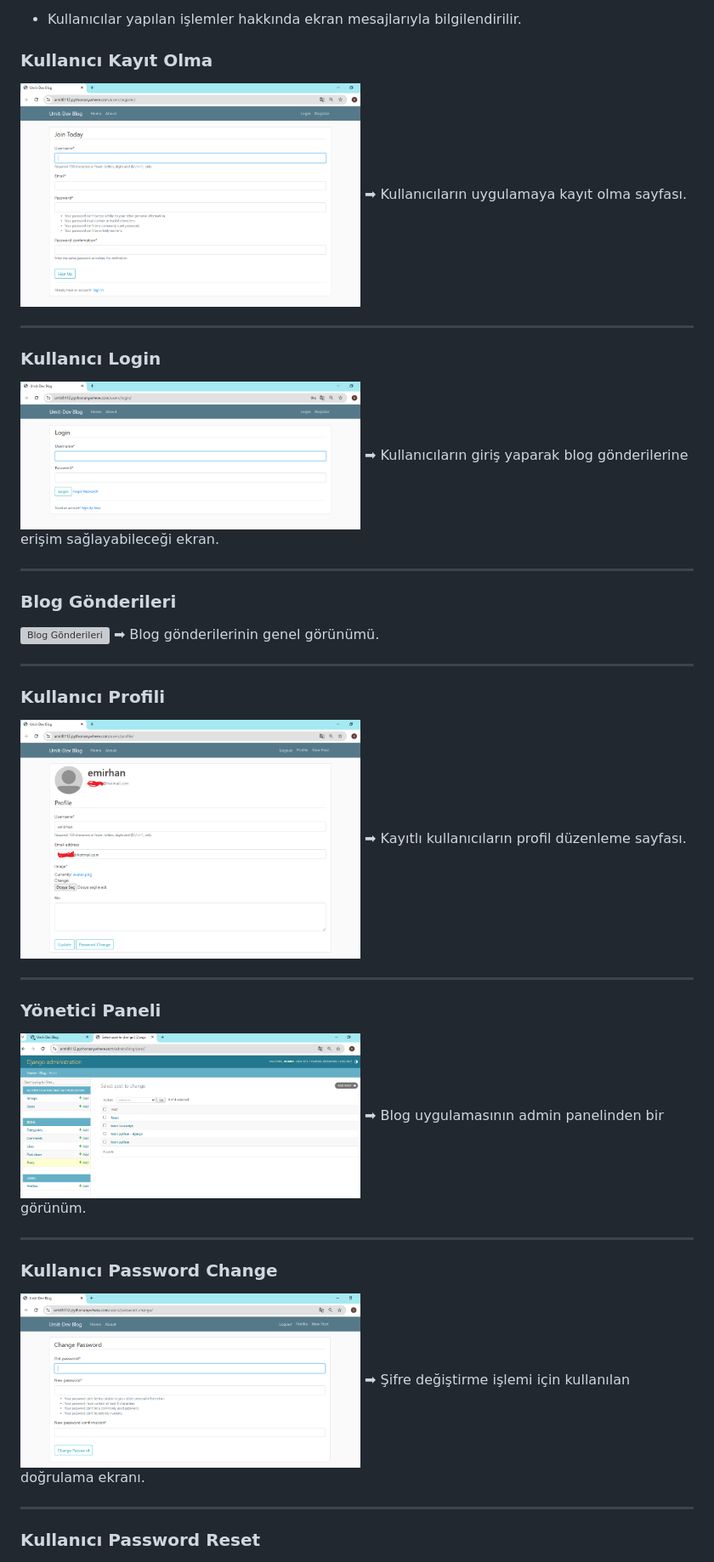
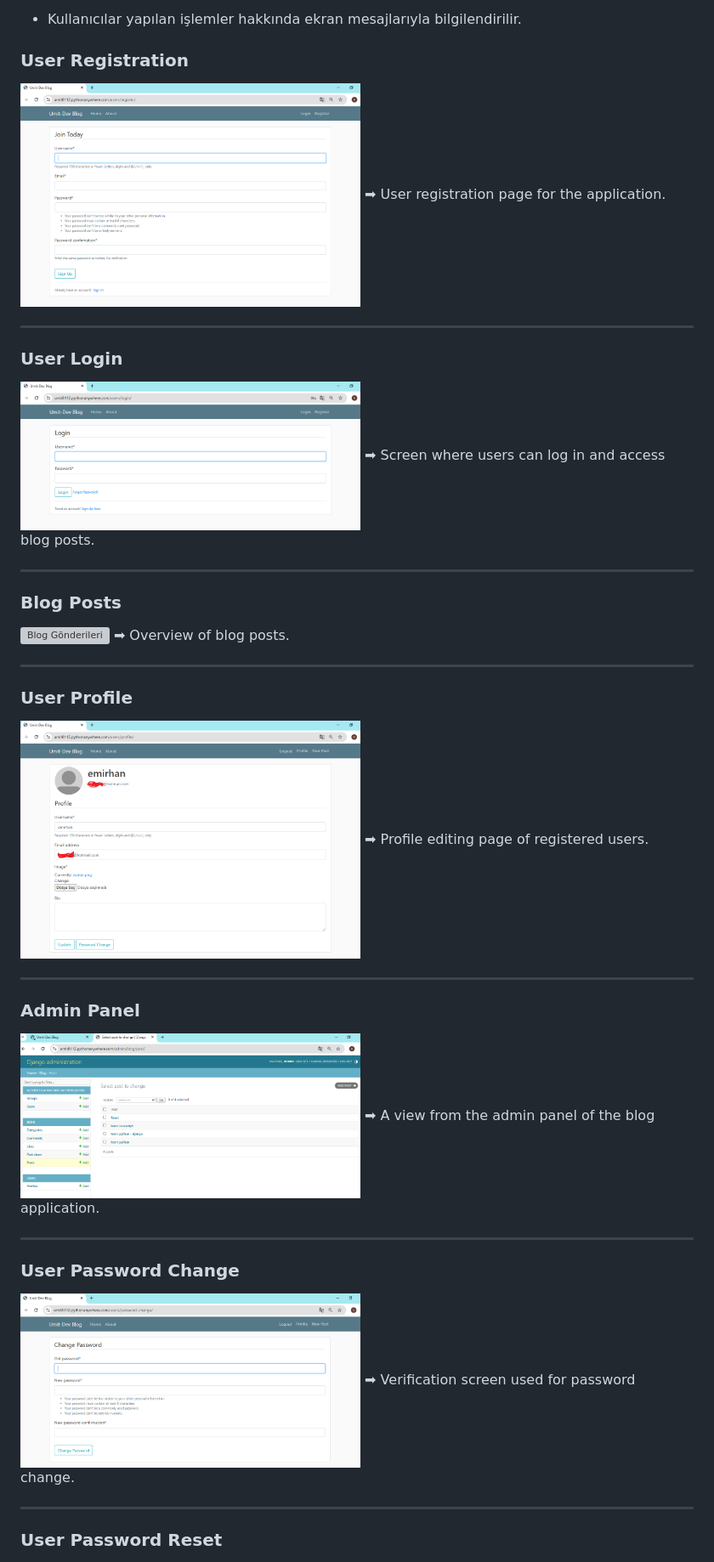
Before and after one commit to Umit8098/Proj_Django_Temp_Blog_App_CH-8, a Markdown page: Readme.md, the part around the change printed below. Shown: that part at 85% size. Rendered like a GitHub page; grey boxes are pictures that could not be loaded.

```diff
--- a/Readme.md
+++ b/Readme.md
@@ -51,48 +73,48 @@
   - Yorum sayısı görüntülenir.
 - Kullanıcılar yapılan işlemler hakkında ekran mesajlarıyla bilgilendirilir.
 
-### Kullanıcı Kayıt Olma
+### User Registration
 <!-- ![screenshot](project_screenshot/register.png) -->
 <img src="project_screenshot/register.png" alt="Kullanıcı Kayıt Olma" width="400"/>
-➡ Kullanıcıların uygulamaya kayıt olma sayfası.
+➡ User registration page for the application.
 
 ---
 
-### Kullanıcı Login
+### User Login
 <!-- ![screenshot](project_screenshot/login.png) -->
 <img src="project_screenshot/login.png" alt="Kullanıcı Login" width="400"/>
-➡ Kullanıcıların giriş yaparak blog gönderilerine erişim sağlayabileceği ekran.
+➡ Screen where users can log in and access blog posts.
 
 ---
 
-### Blog Gönderileri
+### Blog Posts
 <!-- ![screenshot](project_screenshot/Blog_App.gif) -->
 <img src="project_screenshot/Blog_App.gif" alt="Blog Gönderileri" width="400"/>
-➡ Blog gönderilerinin genel görünümü.
+➡ Overview of blog posts.
 
 ---
 
-### Kullanıcı Profili
+### User Profile
 <!-- ![screenshot](project_screenshot/profile.png) -->
 <img src="project_screenshot/profile.png" alt="Kullanıcı Profili" width="400"/>
-➡ Kayıtlı kullanıcıların profil düzenleme sayfası.
+➡ Profile editing page of registered users.
 
 ---
 
-### Yönetici Paneli
+### Admin Panel
 <!-- ![screenshot](project_screenshot/admin_panel.png) -->
 <img src="project_screenshot/admin_panel.png" alt="Yönetici Paneli" width="400"/>
-➡ Blog uygulamasının admin panelinden bir görünüm.
+➡ A view from the admin panel of the blog application.
 
 ---
 
-### Kullanıcı Password Change
+### User Password Change
 <!-- ![screenshot](project_screenshot/change_password.png) -->
 <img src="project_screenshot/change_password.png" alt="Kullanıcı Password Change" width="400"/>
-➡ Şifre değiştirme işlemi için kullanılan doğrulama ekranı.
+➡ Verification screen used for password change.
 
 ---
 
-### Kullanıcı Password Reset
+### User Password Reset
 <!-- ![screenshot](project_screenshot/reset_password.png) -->
 <img src="project_screenshot/reset_password.png" alt="Kullanıcı Password Reset" width="400"/>
```
Also changed, not shown: other parts of Readme.md (+49 -19 lines).
